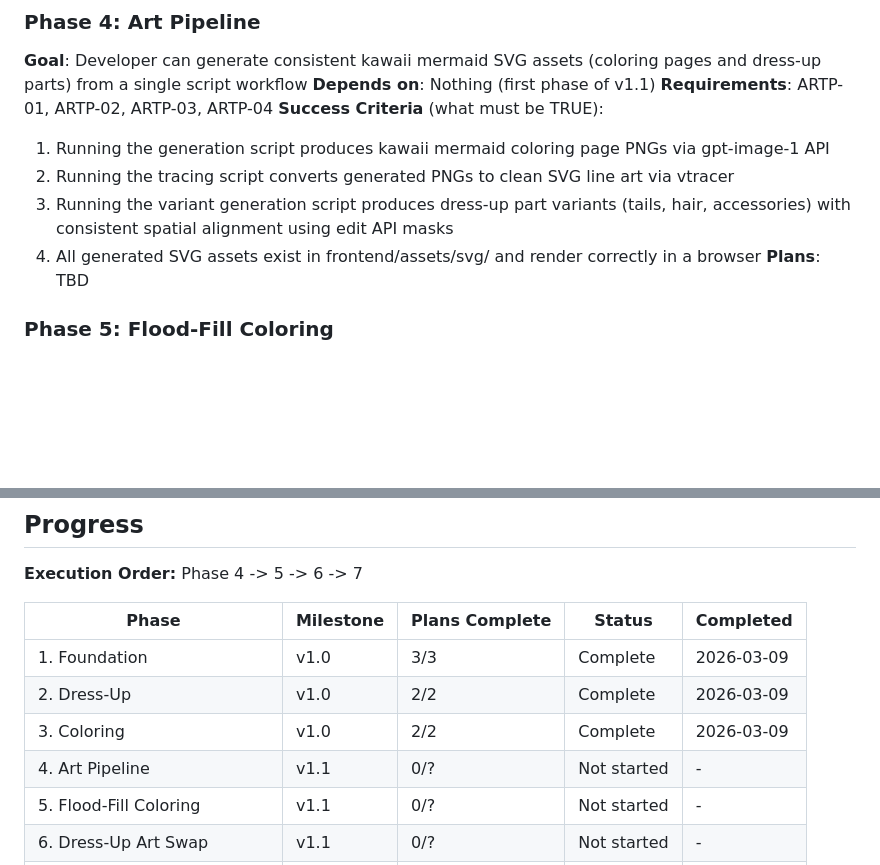
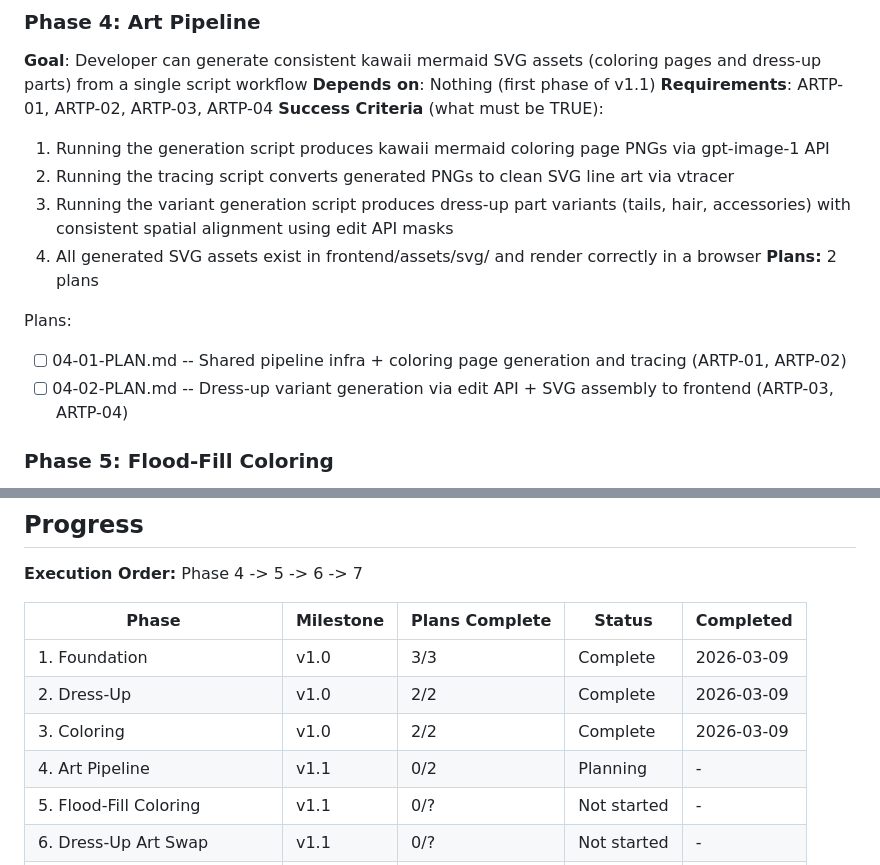
Before and after one commit to chriskaschner/mermaids, a Markdown page: .planning/ROADMAP.md, 2 parts joined by grey strips. Rendered like a GitHub page; blank space fills up the shorter version.

Commit message:
docs(04-art-pipeline): create phase plan

```diff
--- a/.planning/ROADMAP.md
+++ b/.planning/ROADMAP.md
@@ -36,7 +36,11 @@ Full details: `.planning/milestones/v1.0-ROADMAP.md`
   2. Running the tracing script converts generated PNGs to clean SVG line art via vtracer
   3. Running the variant generation script produces dress-up part variants (tails, hair, accessories) with consistent spatial alignment using edit API masks
   4. All generated SVG assets exist in frontend/assets/svg/ and render correctly in a browser
-**Plans**: TBD
+**Plans:** 2 plans
+
+Plans:
+- [ ] 04-01-PLAN.md -- Shared pipeline infra + coloring page generation and tracing (ARTP-01, ARTP-02)
+- [ ] 04-02-PLAN.md -- Dress-up variant generation via edit API + SVG assembly to frontend (ARTP-03, ARTP-04)
 
 ### Phase 5: Flood-Fill Coloring
 **Goal**: Child can color any AI-generated mermaid page by tapping to flood-fill regions, with crisp outlines and undo support
@@ -79,7 +83,7 @@ Full details: `.planning/milestones/v1.0-ROADMAP.md`
 | 1. Foundation | v1.0 | 3/3 | Complete | 2026-03-09 |
 | 2. Dress-Up | v1.0 | 2/2 | Complete | 2026-03-09 |
 | 3. Coloring | v1.0 | 2/2 | Complete | 2026-03-09 |
-| 4. Art Pipeline | v1.1 | 0/? | Not started | - |
+| 4. Art Pipeline | v1.1 | 0/2 | Planning | - |
 | 5. Flood-Fill Coloring | v1.1 | 0/? | Not started | - |
 | 6. Dress-Up Art Swap | v1.1 | 0/? | Not started | - |
 | 7. GitHub Pages Deployment | v1.1 | 0/? | Not started | - |
```
Also changed, not shown: 2 other files.
